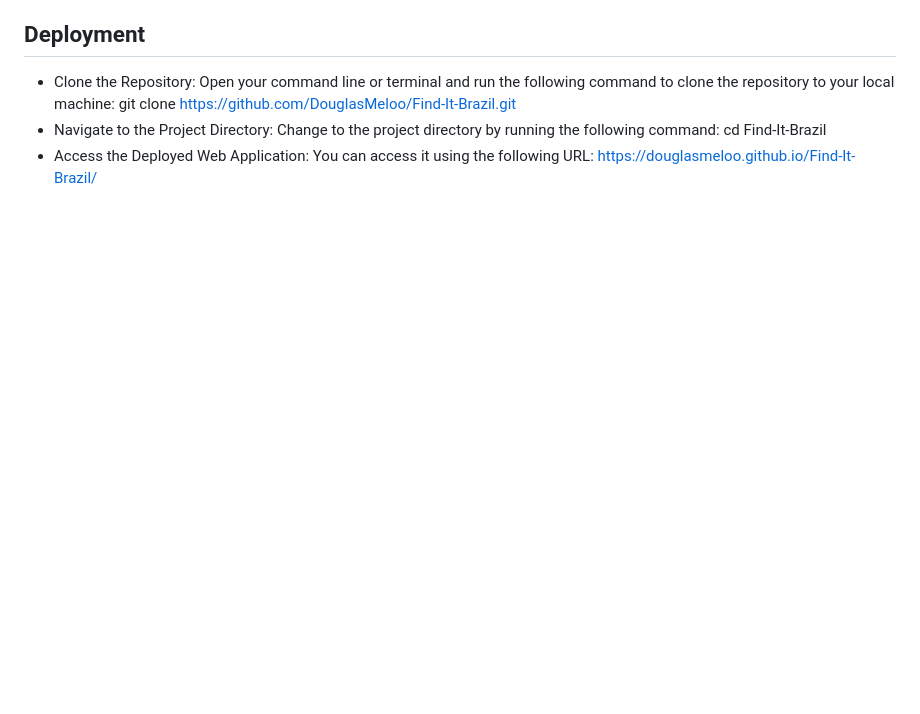
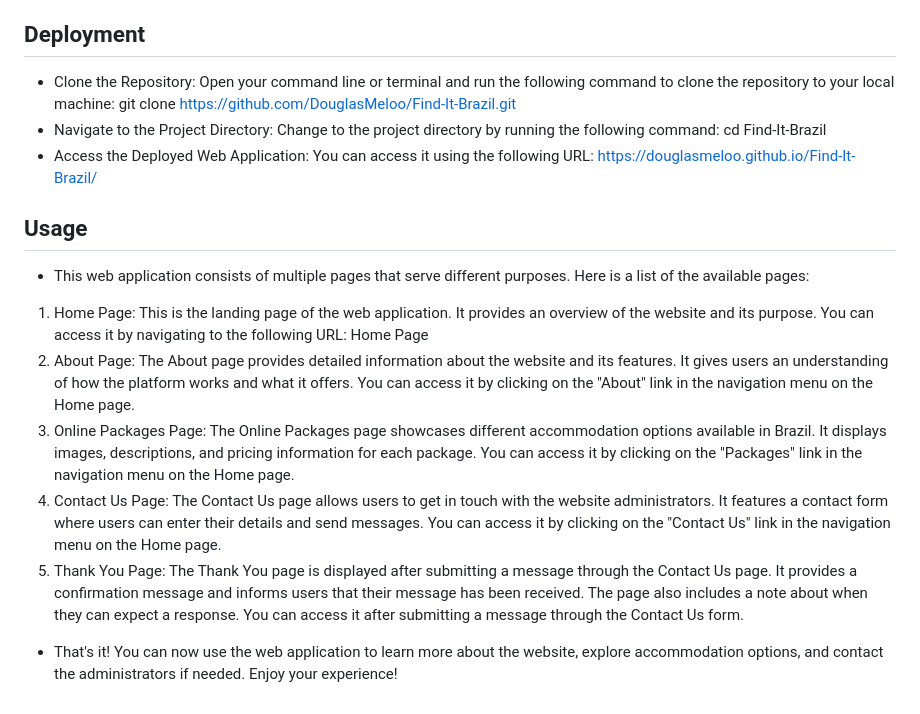
Before and after one commit to DouglasMeloo/Find-It-Brazil, a Markdown page: README.md, the part around one of its changes. GitHub-like rendering; blank space fills up the shorter version.

Commit message:
add Usage description for readme file

```diff
--- a/README.md
+++ b/README.md
@@ -75,3 +75,14 @@ Once on the "thank you page" After 3 seconds the page will bring you back to hom
 following command: cd Find-It-Brazil
 - Access the Deployed Web Application: You can access it using the following URL:
 https://douglasmeloo.github.io/Find-It-Brazil/
+
+## Usage
+
+- This web application consists of multiple pages that serve different purposes. Here is a list of the available pages:
+1. Home Page: This is the landing page of the web application. It provides an overview of the website and its purpose. You can access it by navigating to the following URL: Home Page
+2. About Page: The About page provides detailed information about the website and its features. It gives users an understanding of how the platform works and what it offers. You can access it by clicking on the "About" link in the navigation menu on the Home page.
+3. Online Packages Page: The Online Packages page showcases different accommodation options available in Brazil. It displays images, descriptions, and pricing information for each package. You can access it by clicking on the "Packages" link in the navigation menu on the Home page.
+4. Contact Us Page: The Contact Us page allows users to get in touch with the website administrators. It features a contact form where users can enter their details and send messages. You can access it by clicking on the "Contact Us" link in the navigation menu on the Home page.
+5. Thank You Page: The Thank You page is displayed after submitting a message through the Contact Us page. It provides a confirmation message and informs users that their message has been received. The page also includes a note about when they can expect a response. You can access it after submitting a message through the Contact Us form.
+
+- That's it! You can now use the web application to learn more about the website, explore accommodation options, and contact the administrators if needed. Enjoy your experience!
```
Also changed, not shown: other parts of README.md (+4 -4 lines).
